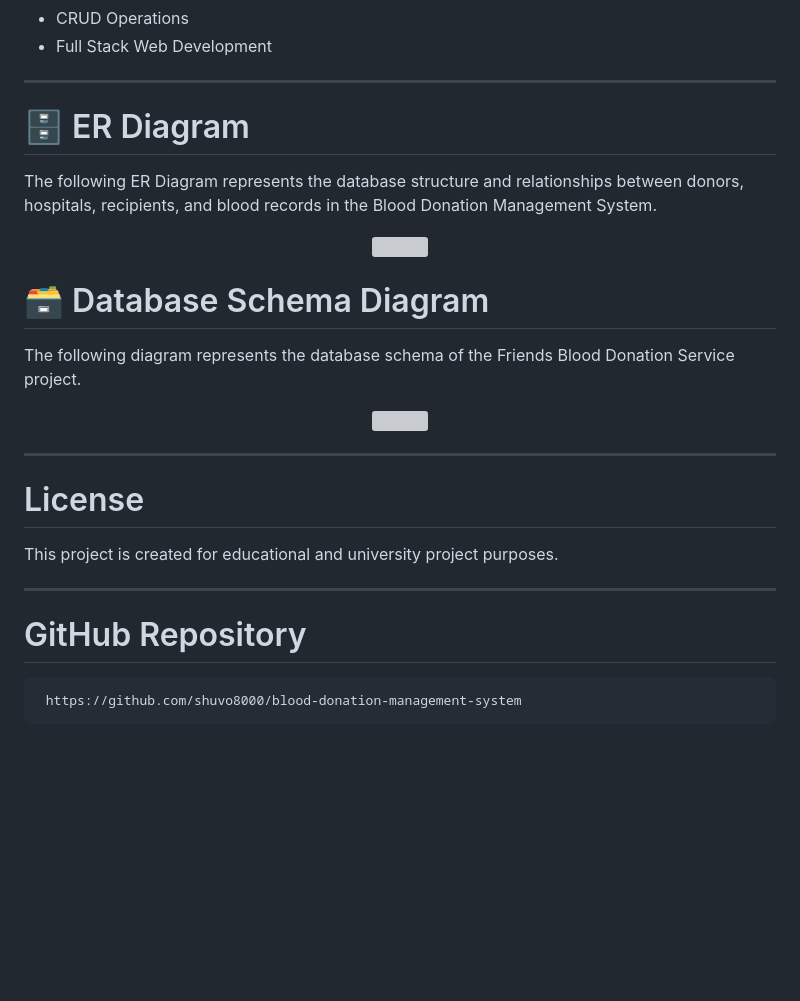
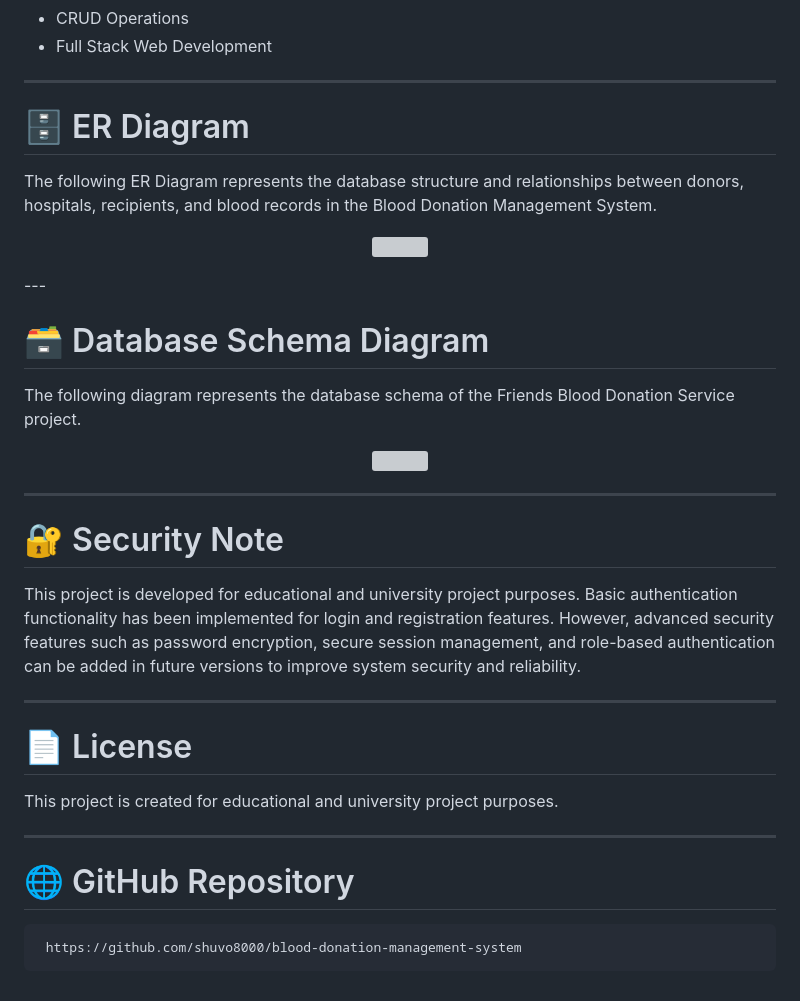
Before and after one commit to shuvo8000/blood-donation-management-system, a Markdown page: README.md, the part around the change. GitHub-like rendering; blank space fills up the shorter version; grey boxes are pictures that could not be loaded.

````diff
--- a/README.md
+++ b/README.md
@@ -176,6 +176,7 @@ Through this project, the following concepts were practiced:
 
 
 ---
+
 # 🗄️ ER Diagram
 
 The following ER Diagram represents the database structure and relationships between donors, hospitals, recipients, and blood records in the Blood Donation Management System.
@@ -183,6 +184,7 @@ The following ER Diagram represents the database structure and relationships bet
 <p align="center">
   <img src="ER Diagram.png" width="800">
 </p>
+---
 
 # 🗃️ Database Schema Diagram
 
@@ -193,13 +195,18 @@ The following diagram represents the database schema of the Friends Blood Donati
 </p>
 
 ---
-# License
+# 🔐 Security Note
+
+This project is developed for educational and university project purposes. Basic authentication functionality has been implemented for login and registration features. However, advanced security features such as password encryption, secure session management, and role-based authentication can be added in future versions to improve system security and reliability.
+
+---
+# 📄 License
 
 This project is created for educational and university project purposes.
 
 ---
 
-# GitHub Repository
+# 🌐 GitHub Repository
 
 ```bash
  https://github.com/shuvo8000/blood-donation-management-system
````
